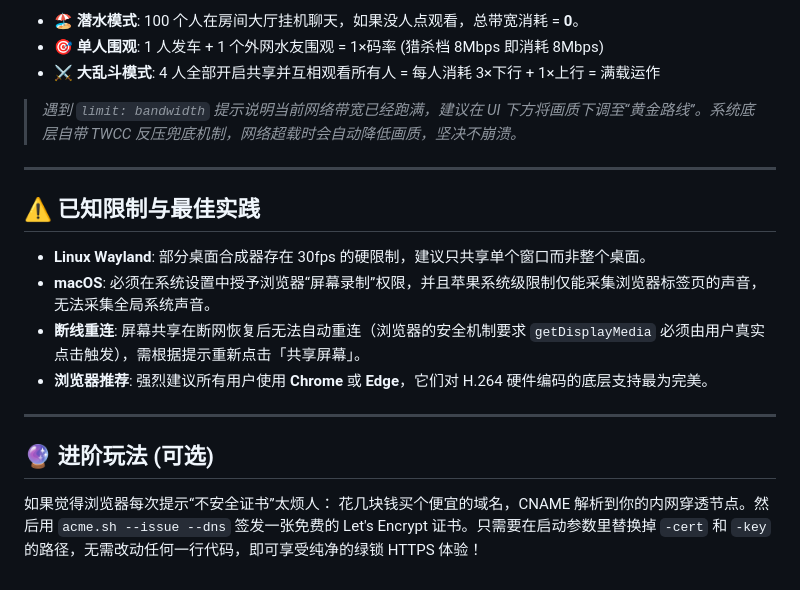
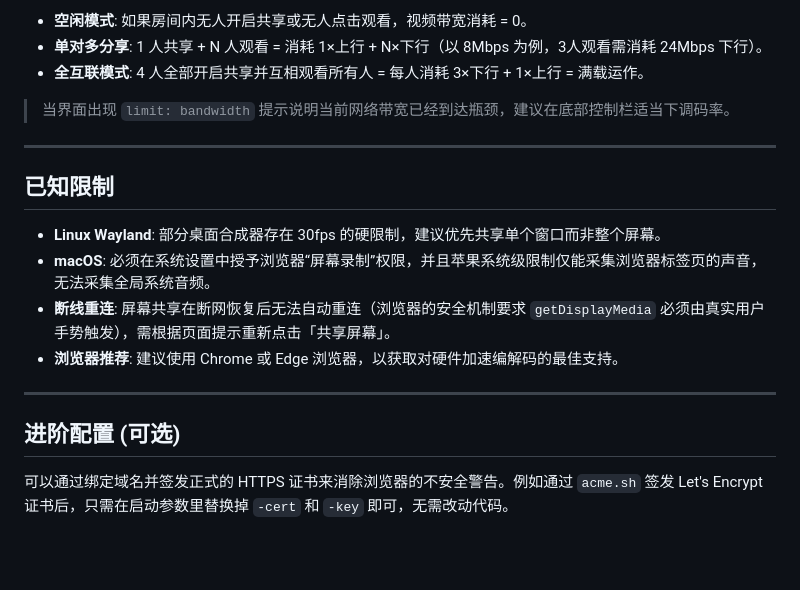
Before and after one commit to coffeec/screenshare, a Markdown page: README.md, the part around one of its changes. Drawn GitHub-style; blank space fills up the shorter version.

```diff
--- a/README.md
+++ b/README.md
@@ -81,21 +81,20 @@ sudo systemctl enable --now screenshare
 
-- 🏖️ **潜水模式**: 100 个人在房间大厅挂机聊天，如果没人点观看，总带宽消耗 = **0**。
-- 🎯 **单人围观**: 1 人发车 + 1 个外网水友围观 = 1×码率 (猎杀档 8Mbps 即消耗 8Mbps)
-- ⚔️ **大乱斗模式**: 4 人全部开启共享并互相观看所有人 = 每人消耗 3×下行 + 1×上行 = 满载运作
+- **空闲模式**: 如果房间内无人开启共享或无人点击观看，视频带宽消耗 = 0。
+- **单对多分享**: 1 人共享 + N 人观看 = 消耗 1×上行 + N×下行（以 8Mbps 为例，3人观看需消耗 24Mbps 下行）。
+- **全互联模式**: 4 人全部开启共享并互相观看所有人 = 每人消耗 3×下行 + 1×上行 = 满载运作。
 
-> *遇到 `limit: bandwidth` 提示说明当前网络带宽已经跑满，建议在 UI 下方将画质下调至“黄金路线”。系统底层自带 TWCC 反压兜底机制，网络超载时会自动降低画质，坚决不崩溃。*
+> 当界面出现 `limit: bandwidth` 提示说明当前网络带宽已经到达瓶颈，建议在底部控制栏适当下调码率。
 
 ---
 
-## ⚠️ 已知限制与最佳实践
+## 已知限制
 
-- **Linux Wayland**: 部分桌面合成器存在 30fps 的硬限制，建议只共享单个窗口而非整个桌面。
-- **macOS**: 必须在系统设置中授予浏览器“屏幕录制”权限，并且苹果系统级限制仅能采集浏览器标签页的声音，无法采集全局系统声音。
-- **断线重连**: 屏幕共享在断网恢复后无法自动重连（浏览器的安全机制要求 `getDisplayMedia` 必须由用户真实点击触发），需根据提示重新点击「共享屏幕」。
-- **浏览器推荐**: 强烈建议所有用户使用 **Chrome** 或 **Edge**，它们对 H.264 硬件编码的底层支持最为完美。
+- **Linux Wayland**: 部分桌面合成器存在 30fps 的硬限制，建议优先共享单个窗口而非整个屏幕。
+- **macOS**: 必须在系统设置中授予浏览器“屏幕录制”权限，并且苹果系统级限制仅能采集浏览器标签页的声音，无法采集全局系统音频。
+- **断线重连**: 屏幕共享在断网恢复后无法自动重连（浏览器的安全机制要求 `getDisplayMedia` 必须由真实用户手势触发），需根据页面提示重新点击「共享屏幕」。
+- **浏览器推荐**: 建议使用 Chrome 或 Edge 浏览器，以获取对硬件加速编解码的最佳支持。
 
 ---
 
-## 🔮 进阶玩法 (可选)
-如果觉得浏览器每次提示“不安全证书”太烦人：
-花几块钱买个便宜的域名，CNAME 解析到你的内网穿透节点。然后用 `acme.sh --issue --dns` 签发一张免费的 Let's Encrypt 证书。只需要在启动参数里替换掉 `-cert` 和 `-key` 的路径，无需改动任何一行代码，即可享受纯净的绿锁 HTTPS 体验！
+## 进阶配置 (可选)
+可以通过绑定域名并签发正式的 HTTPS 证书来消除浏览器的不安全警告。例如通过 `acme.sh` 签发 Let's Encrypt 证书后，只需在启动参数里替换掉 `-cert` 和 `-key` 即可，无需改动代码。
```
Also changed, not shown: other parts of README.md (+21 -21 lines).
